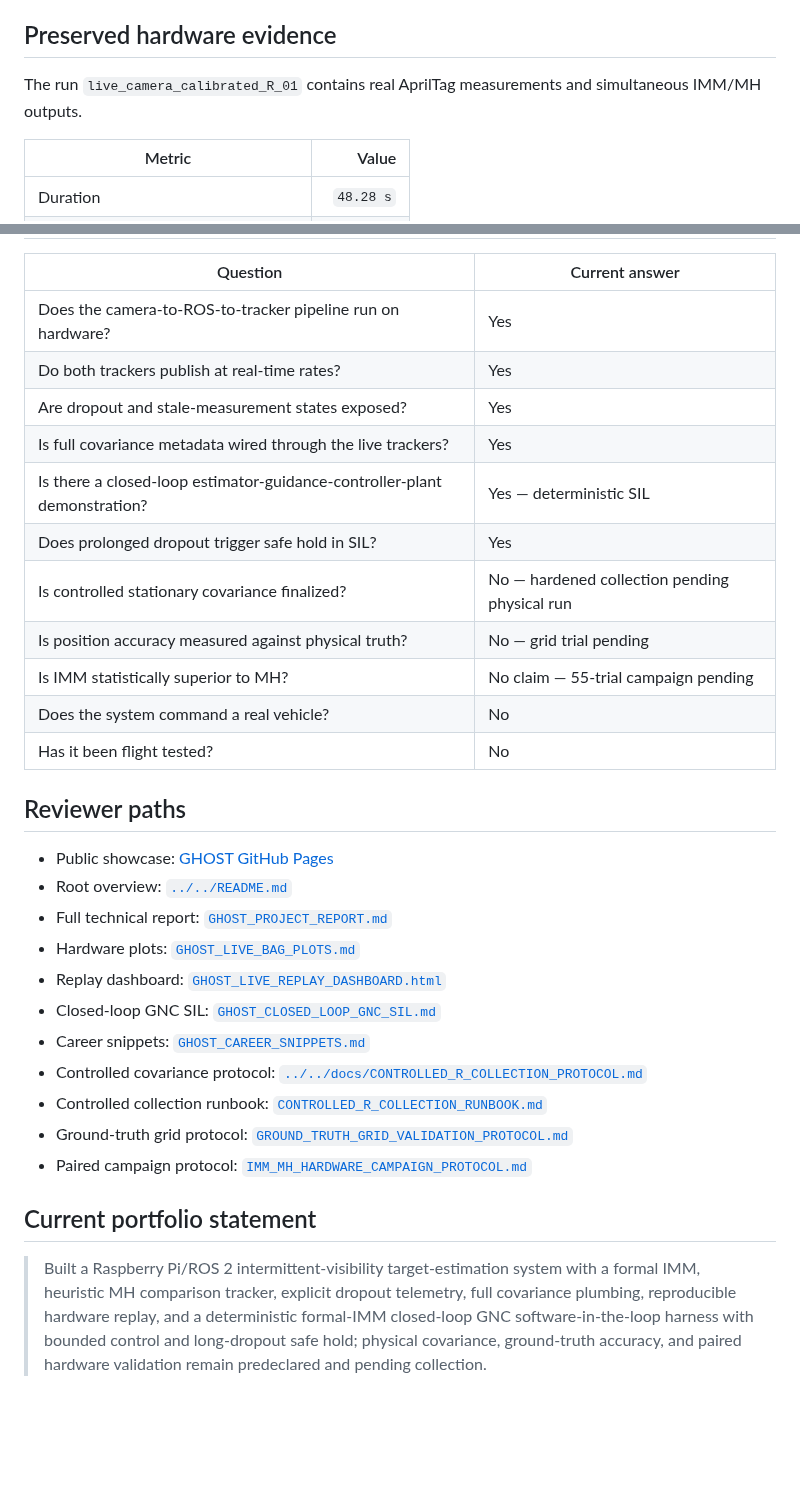
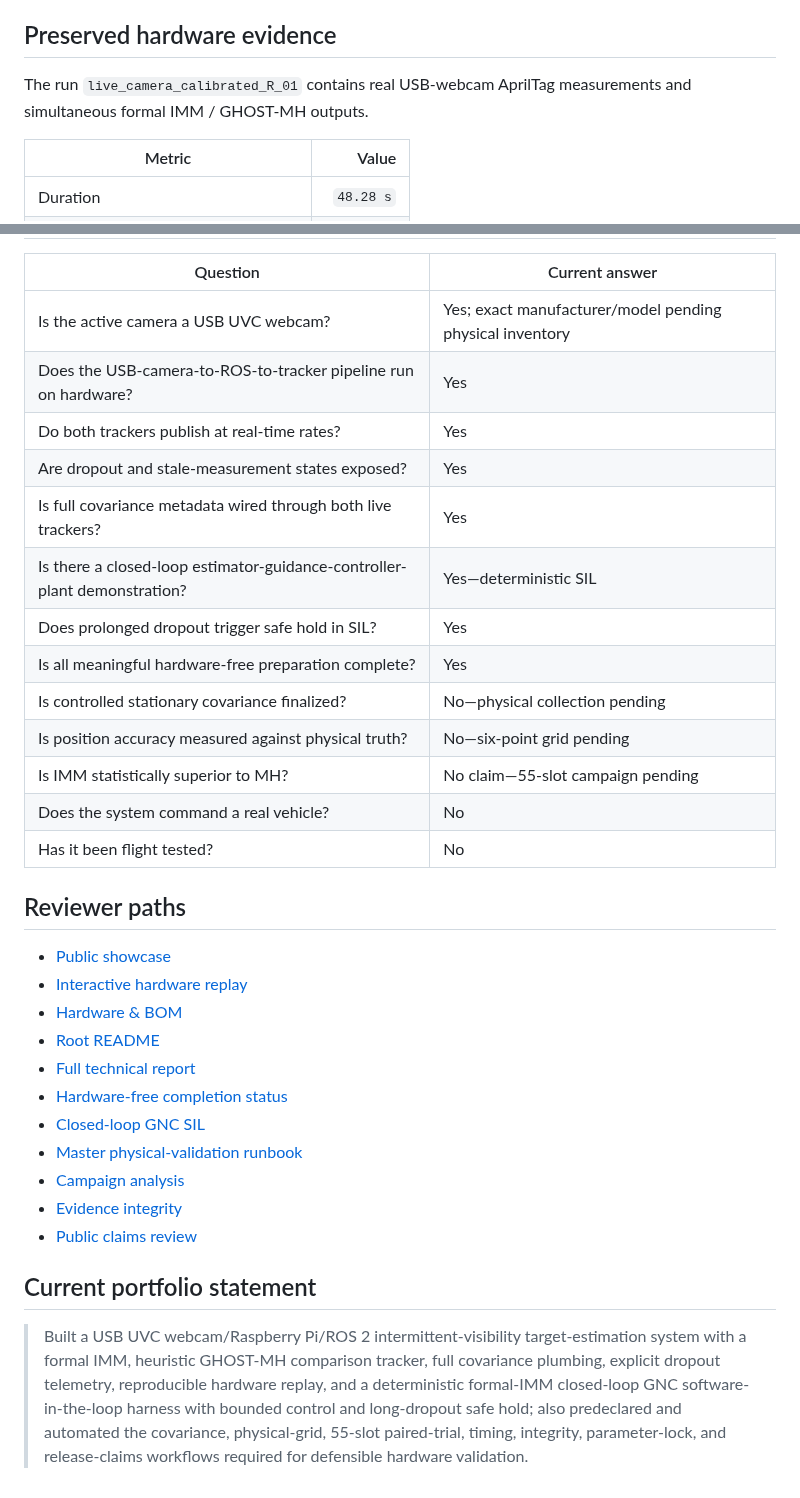
Before and after one commit to XpiredRuby/ghost-vins-eskf, a Markdown page: ghost_sim_ros2/docs/GHOST_PORTFOLIO_PACKET.md, 2 parts joined by grey strips. Drawn GitHub-style; blank space fills up the shorter version.

```diff
--- a/ghost_sim_ros2/docs/GHOST_PORTFOLIO_PACKET.md
+++ b/ghost_sim_ros2/docs/GHOST_PORTFOLIO_PACKET.md
@@ -52,7 +75,7 @@ tracking / prediction / safe hold
 
 ## Preserved hardware evidence
 
-The run `live_camera_calibrated_R_01` contains real AprilTag measurements and simultaneous IMM/MH outputs.
+The run `live_camera_calibrated_R_01` contains real USB-webcam AprilTag measurements and simultaneous formal IMM / GHOST-MH outputs.
 
 | Metric | Value |
 |---|---:|
@@ -127,32 +131,34 @@ It does not demonstrate:
 
 | Question | Current answer |
 |---|---|
-| Does the camera-to-ROS-to-tracker pipeline run on hardware? | Yes |
+| Is the active camera a USB UVC webcam? | Yes; exact manufacturer/model pending physical inventory |
+| Does the USB-camera-to-ROS-to-tracker pipeline run on hardware? | Yes |
 | Do both trackers publish at real-time rates? | Yes |
 | Are dropout and stale-measurement states exposed? | Yes |
-| Is full covariance metadata wired through the live trackers? | Yes |
-| Is there a closed-loop estimator-guidance-controller-plant demonstration? | Yes — deterministic SIL |
+| Is full covariance metadata wired through both live trackers? | Yes |
+| Is there a closed-loop estimator-guidance-controller-plant demonstration? | Yes—deterministic SIL |
 | Does prolonged dropout trigger safe hold in SIL? | Yes |
-| Is controlled stationary covariance finalized? | No — hardened collection pending physical run |
-| Is position accuracy measured against physical truth? | No — grid trial pending |
-| Is IMM statistically superior to MH? | No claim — 55-trial campaign pending |
+| Is all meaningful hardware-free preparation complete? | Yes |
+| Is controlled stationary covariance finalized? | No—physical collection pending |
+| Is position accuracy measured against physical truth? | No—six-point grid pending |
+| Is IMM statistically superior to MH? | No claim—55-slot campaign pending |
 | Does the system command a real vehicle? | No |
 | Has it been flight tested? | No |
 
 ## Reviewer paths
 
-- Public showcase: [GHOST GitHub Pages](https://xpiredruby.github.io/ghost-vins-eskf/)
-- Root overview: [`../../README.md`](../../README.md)
-- Full technical report: [`GHOST_PROJECT_REPORT.md`](GHOST_PROJECT_REPORT.md)
-- Hardware plots: [`GHOST_LIVE_BAG_PLOTS.md`](GHOST_LIVE_BAG_PLOTS.md)
-- Replay dashboard: [`GHOST_LIVE_REPLAY_DASHBOARD.html`](GHOST_LIVE_REPLAY_DASHBOARD.html)
-- Closed-loop GNC SIL: [`GHOST_CLOSED_LOOP_GNC_SIL.md`](GHOST_CLOSED_LOOP_GNC_SIL.md)
-- Career snippets: [`GHOST_CAREER_SNIPPETS.md`](GHOST_CAREER_SNIPPETS.md)
-- Controlled covariance protocol: [`../../docs/CONTROLLED_R_COLLECTION_PROTOCOL.md`](../../docs/CONTROLLED_R_COLLECTION_PROTOCOL.md)
-- Controlled collection runbook: [`CONTROLLED_R_COLLECTION_RUNBOOK.md`](CONTROLLED_R_COLLECTION_RUNBOOK.md)
-- Ground-truth grid protocol: [`GROUND_TRUTH_GRID_VALIDATION_PROTOCOL.md`](GROUND_TRUTH_GRID_VALIDATION_PROTOCOL.md)
-- Paired campaign protocol: [`IMM_MH_HARDWARE_CAMPAIGN_PROTOCOL.md`](IMM_MH_HARDWARE_CAMPAIGN_PROTOCOL.md)
+- [Public showcase](https://xpiredruby.github.io/ghost-vins-eskf/)
+- [Interactive hardware replay](https://xpiredruby.github.io/ghost-vins-eskf/demo.html)
+- [Hardware & BOM](https://xpiredruby.github.io/ghost-vins-eskf/hardware.html)
+- [Root README](../../README.md)
+- [Full technical report](GHOST_PROJECT_REPORT.md)
+- [Hardware-free completion status](GHOST_HARDWARE_FREE_COMPLETION.md)
+- [Closed-loop GNC SIL](GHOST_CLOSED_LOOP_GNC_SIL.md)
+- [Master physical-validation runbook](GHOST_PHYSICAL_VALIDATION_MASTER_RUNBOOK.md)
+- [Campaign analysis](GHOST_CAMPAIGN_ANALYSIS.md)
+- [Evidence integrity](GHOST_EVIDENCE_INTEGRITY.md)
+- [Public claims review](GHOST_RELEASE_CLAIMS_REVIEW.md)
 
 ## Current portfolio statement
 
-> Built a Raspberry Pi/ROS 2 intermittent-visibility target-estimation system with a formal IMM, heuristic MH comparison tracker, explicit dropout telemetry, full covariance plumbing, reproducible hardware replay, and a deterministic formal-IMM closed-loop GNC software-in-the-loop harness with bounded control and long-dropout safe hold; physical covariance, ground-truth accuracy, and paired hardware validation remain predeclared and pending collection.
+> Built a USB UVC webcam/Raspberry Pi/ROS 2 intermittent-visibility target-estimation system with a formal IMM, heuristic GHOST-MH comparison tracker, full covariance plumbing, explicit dropout telemetry, reproducible hardware replay, and a deterministic formal-IMM closed-loop GNC software-in-the-loop harness with bounded control and long-dropout safe hold; also predeclared and automated the covariance, physical-grid, 55-slot paired-trial, timing, integrity, parameter-lock, and release-claims workflows required for defensible hardware validation.
```
Also changed, not shown: other parts of ghost_sim_ros2/docs/GHOST_PORTFOLIO_PACKET.md (+58 -54 lines).
